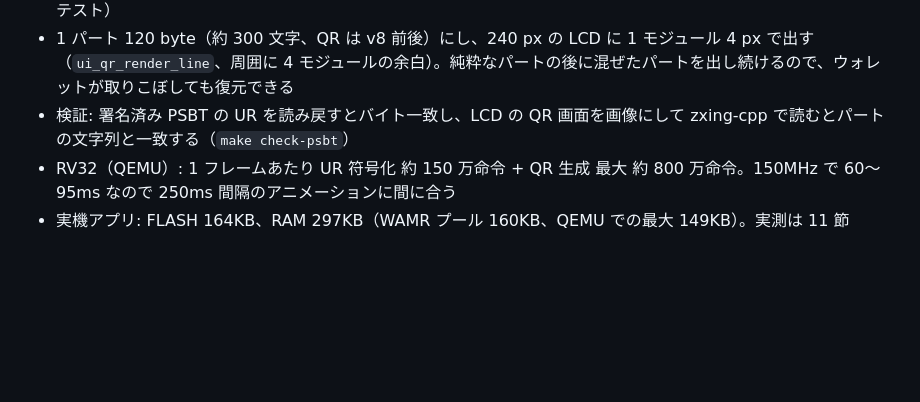
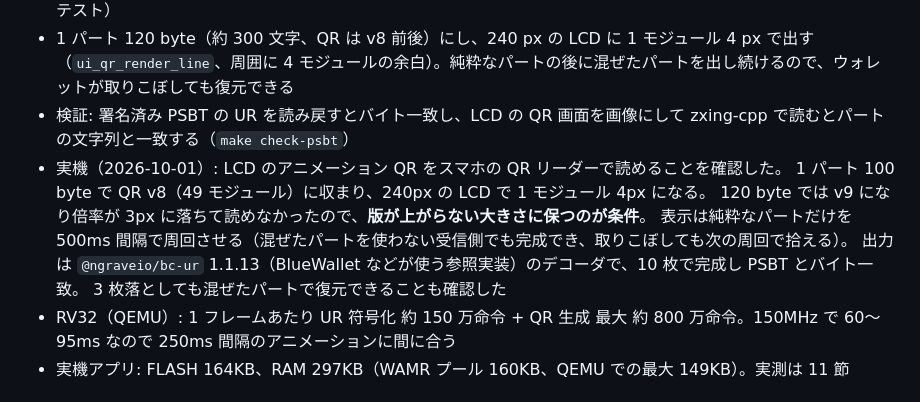
Before and after one commit to habakan/jitsu-in-pico, a Markdown page: docs/architecture-b.md, the part around the change. GitHub-like rendering; blank space fills up the shorter version.

Commit message:
docs: アニメーション QR の実機確認と、版を上げない条件を記録

```diff
--- a/docs/architecture-b.md
+++ b/docs/architecture-b.md
@@ -207,6 +207,12 @@ parser.wasm（wasm-psbt-parser）に UR（BCR-2020-005）の復元を入れた
 - URへの符号化も parser.wasm に置く（`parser_ur_encode_start` / `parser_ur_encode_next`）。ウォレット（untrusted）へ返す出力の整形なので、署名の安全性には関わらず、TCB の外に出せる。符号化の結果は参照エンコーダ（@ngraveio/bc-ur）とパートごとに一致し、bc-ur の例とも文字単位で一致する（wasm-psbt-parser のテスト）
 - 1 パート 120 byte（約 300 文字、QR は v8 前後）にし、240 px の LCD に 1 モジュール 4 px で出す（`ui_qr_render_line`、周囲に 4 モジュールの余白）。純粋なパートの後に混ぜたパートを出し続けるので、ウォレットが取りこぼしても復元できる
 - 検証: 署名済み PSBT の UR を読み戻すとバイト一致し、LCD の QR 画面を画像にして zxing-cpp で読むとパートの文字列と一致する（`make check-psbt`）
+- 実機（2026-10-01）: LCD のアニメーション QR をスマホの QR リーダーで読めることを確認した。
+  1 パート 100 byte で QR v8（49 モジュール）に収まり、240px の LCD で 1 モジュール 4px になる。
+  120 byte では v9 になり倍率が 3px に落ちて読めなかったので、**版が上がらない大きさに保つのが条件**。
+  表示は純粋なパートだけを 500ms 間隔で周回させる（混ぜたパートを使わない受信側でも完成でき、取りこぼしても次の周回で拾える）。
+  出力は `@ngraveio/bc-ur` 1.1.13（BlueWallet などが使う参照実装）のデコーダで、10 枚で完成し PSBT とバイト一致。
+  3 枚落としても混ぜたパートで復元できることも確認した
 - RV32（QEMU）: 1 フレームあたり UR 符号化 約 150 万命令 + QR 生成 最大 約 800 万命令。150MHz で 60〜95ms なので 250ms 間隔のアニメーションに間に合う
 - 実機アプリ: FLASH 164KB、RAM 297KB（WAMR プール 160KB、QEMU での最大 149KB）。実測は 11 節
 
```
